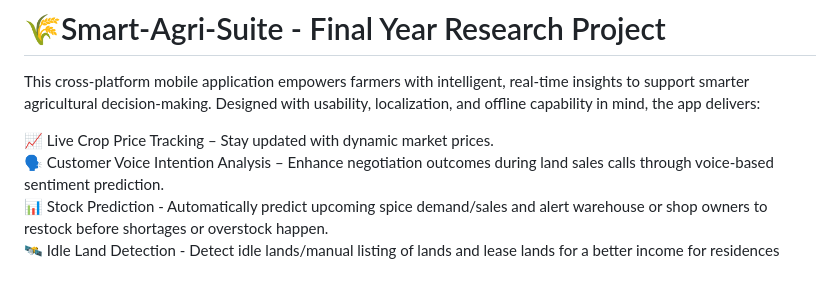
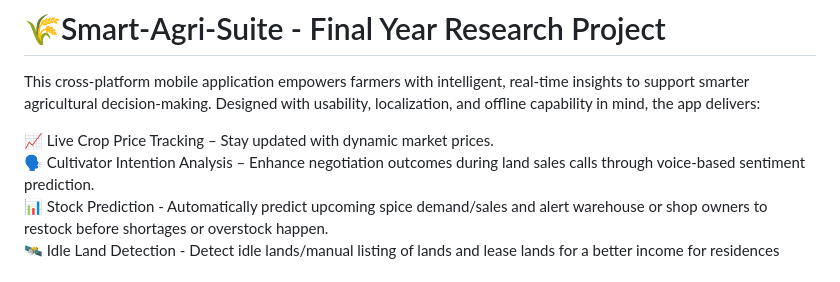
Before and after one commit to senudidinaya/Smart-Agri-Suite, a Markdown page: README.md, the part around the change. Rendered like a GitHub page.

```diff
--- a/README.md
+++ b/README.md
@@ -3,7 +3,7 @@
 This cross-platform mobile application empowers farmers with intelligent, real-time insights to support smarter agricultural decision-making. Designed with usability, localization, and offline capability in mind, the app delivers:<br/>
 
 📈 Live Crop Price Tracking – Stay updated with dynamic market prices.<br/>
-🗣️ Customer Voice Intention Analysis – Enhance negotiation outcomes during land sales calls through voice-based sentiment prediction.<br/>
+🗣️ Cultivator Intention Analysis – Enhance negotiation outcomes during land sales calls through voice-based sentiment prediction.<br/>
 📊 Stock Prediction - Automatically predict upcoming spice demand/sales and alert warehouse or shop owners to restock before shortages or overstock happen.<br/>
 🛰️ Idle Land Detection - Detect idle lands/manual listing of lands and lease lands for a better income for residences
 
```
